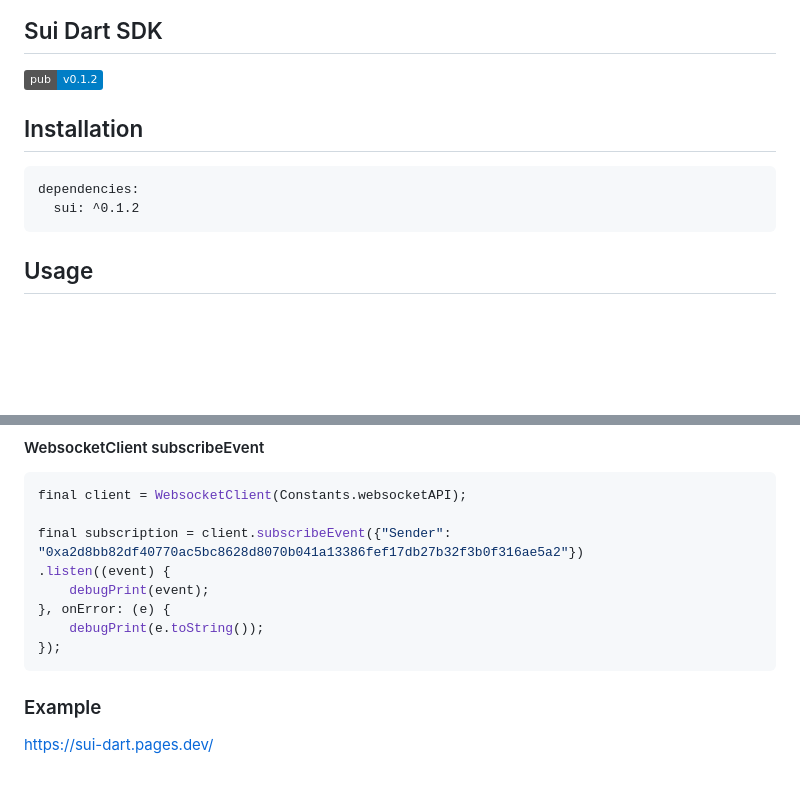
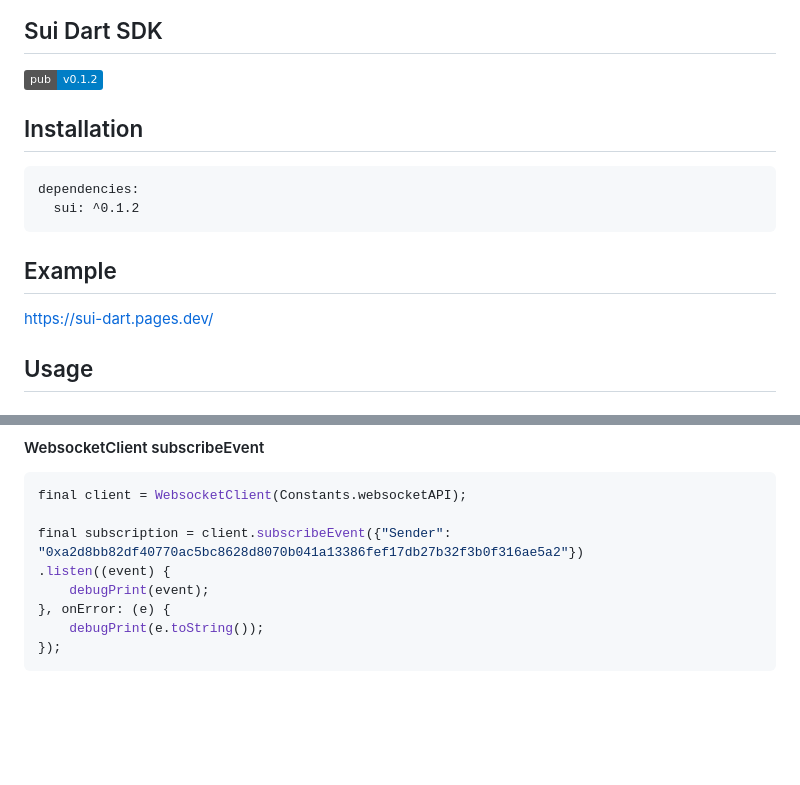
Before and after one commit to mofalabs/sui, a Markdown page: README.md, 2 parts joined by grey strips. GitHub-like rendering; badges without logos; blank space fills up the shorter version.

Commit message:
chore: update readme

````diff
--- a/README.md
+++ b/README.md
@@ -2,6 +2,7 @@ Sui Dart SDK
 -
 
 [![Pub](https://img.shields.io/badge/pub-v0.1.2-blue)](https://pub.dev/packages/sui)
+
 
 Installation
 -
@@ -10,6 +11,11 @@ Installation
 dependencies:
   sui: ^0.1.2
 ```
+
+Example
+-
+
+https://sui-dart.pages.dev/
 
 Usage
 -
@@ -256,7 +262,3 @@ final subscription = client.subscribeEvent({"Sender": "0xa2d8bb82df40770ac5bc862
     debugPrint(e.toString());
 });
 ```
-
-### Example
-
-https://sui-dart.pages.dev/
````
